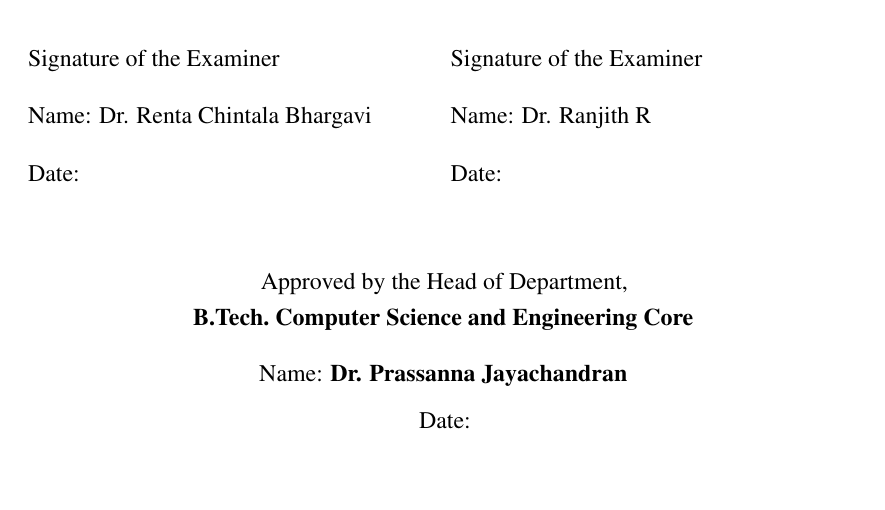
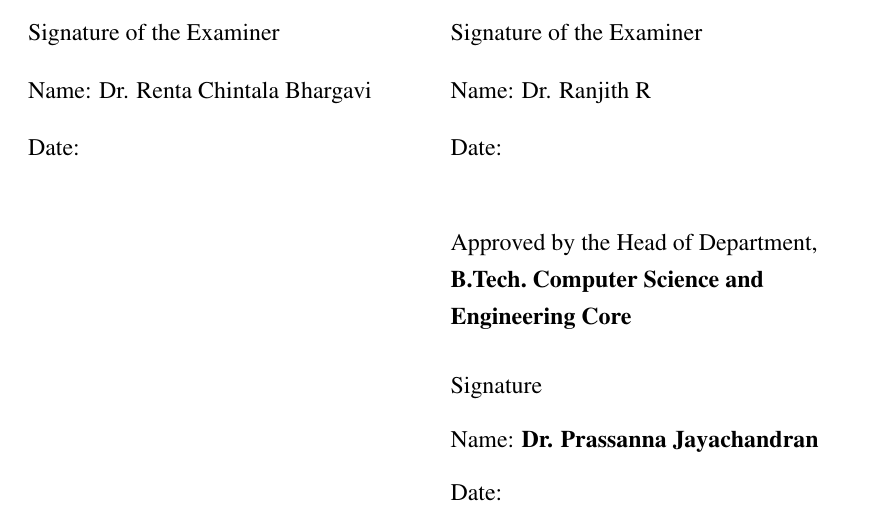
Before and after one commit to DerrickUnleashed/Mango, a LaTeX thesis (docs/main.tex): part of page 4 of 65, cut so that both start at the same text, the shorter picture padded with empty space. Compiled offline with pdfLaTeX.

Commit message:
chore: update docs/main.tex

```diff
--- a/docs/main.tex
+++ b/docs/main.tex
@@ -218,12 +218,14 @@ Date: & Date:
 \end{tabular}
 
 \vspace{20pt}
-\begin{center}
-Approved by the Head of Department,\\
-\textbf{B.Tech.\ Computer Science and Engineering \specname}\\[10pt]
-Name: \textbf{\hodname}\\[6pt]
-Date:\\[18pt]
-\end{center}
+\noindent\begin{tabular}{@{}p{0.48\textwidth}p{0.48\textwidth}@{}}
+& Approved by the Head of Department, \\[-2pt]
+& \textbf{B.Tech.\ Computer Science and} \\[-2pt]
+& \textbf{Engineering \specname} \\[14pt]
+& Signature\hspace{4cm} \\[6pt]
+& Name: \textbf{\hodname} \\[6pt]
+& Date:
+\end{tabular}
 
 %% (Certificate by External Guide -- only for PAT-discontinued students -- omitted;
 %%  insert here if applicable.)
```
